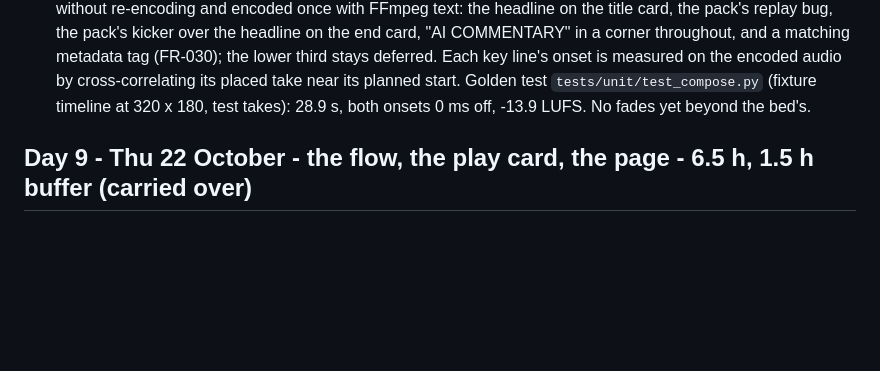
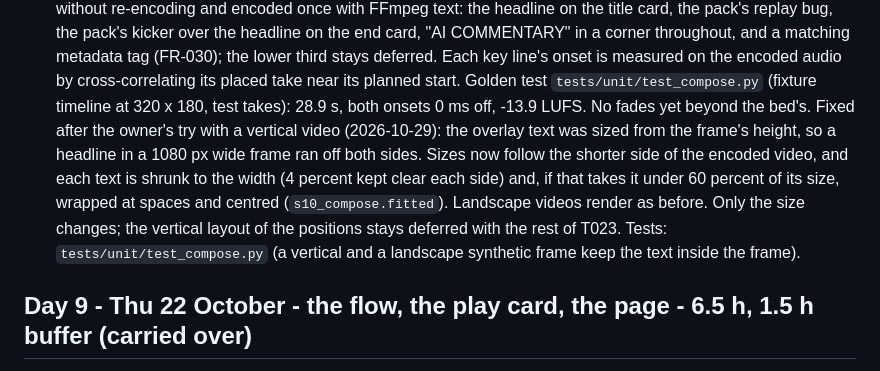
Before and after one commit to aharonamir/epic-replay, a Markdown page: specs/001-epic-replay/tasks.md, the part around the change. Rendered like a GitHub page; blank space fills up the shorter version.

Commit message:
T024: spec note for the overlay text fitted to the width
Co-Authored-By: Claude Sonnet 5.5 <noreply@anthropic.com>

```diff
--- a/specs/001-epic-replay/tasks.md
+++ b/specs/001-epic-replay/tasks.md
@@ -148,6 +148,7 @@ Until T014, a yes-or-no prompt on the command line stands in for the play card,
   Done when: the fixture renders to 28.9 s within one frame and both key-line onsets are within 150 ms of target.
   Now (re-plan): the overlays are FFmpeg text: title, REPLAY bug and the AI label. The HTML graphics of T023 are added back on Sun 25 (cut item 2).
   As built (2026-10-23): `stages/s10_compose.py`. The segments are joined without re-encoding and encoded once with FFmpeg text: the headline on the title card, the pack's replay bug, the pack's kicker over the headline on the end card, "AI COMMENTARY" in a corner throughout, and a matching metadata tag (FR-030); the lower third stays deferred. Each key line's onset is measured on the encoded audio by cross-correlating its placed take near its planned start. Golden test `tests/unit/test_compose.py` (fixture timeline at 320 x 180, test takes): 28.9 s, both onsets 0 ms off, -13.9 LUFS. No fades yet beyond the bed's.
+  Fixed after the owner's try with a vertical video (2026-10-29): the overlay text was sized from the frame's height, so a headline in a 1080 px wide frame ran off both sides. Sizes now follow the shorter side of the encoded video, and each text is shrunk to the width (4 percent kept clear each side) and, if that takes it under 60 percent of its size, wrapped at spaces and centred (`s10_compose.fitted`). Landscape videos render as before. Only the size changes; the vertical layout of the positions stays deferred with the rest of T023. Tests: `tests/unit/test_compose.py` (a vertical and a landscape synthetic frame keep the text inside the frame).
 
 ## Day 9 - Thu 22 October - the flow, the play card, the page - 6.5 h, 1.5 h buffer (carried over)
 
```
